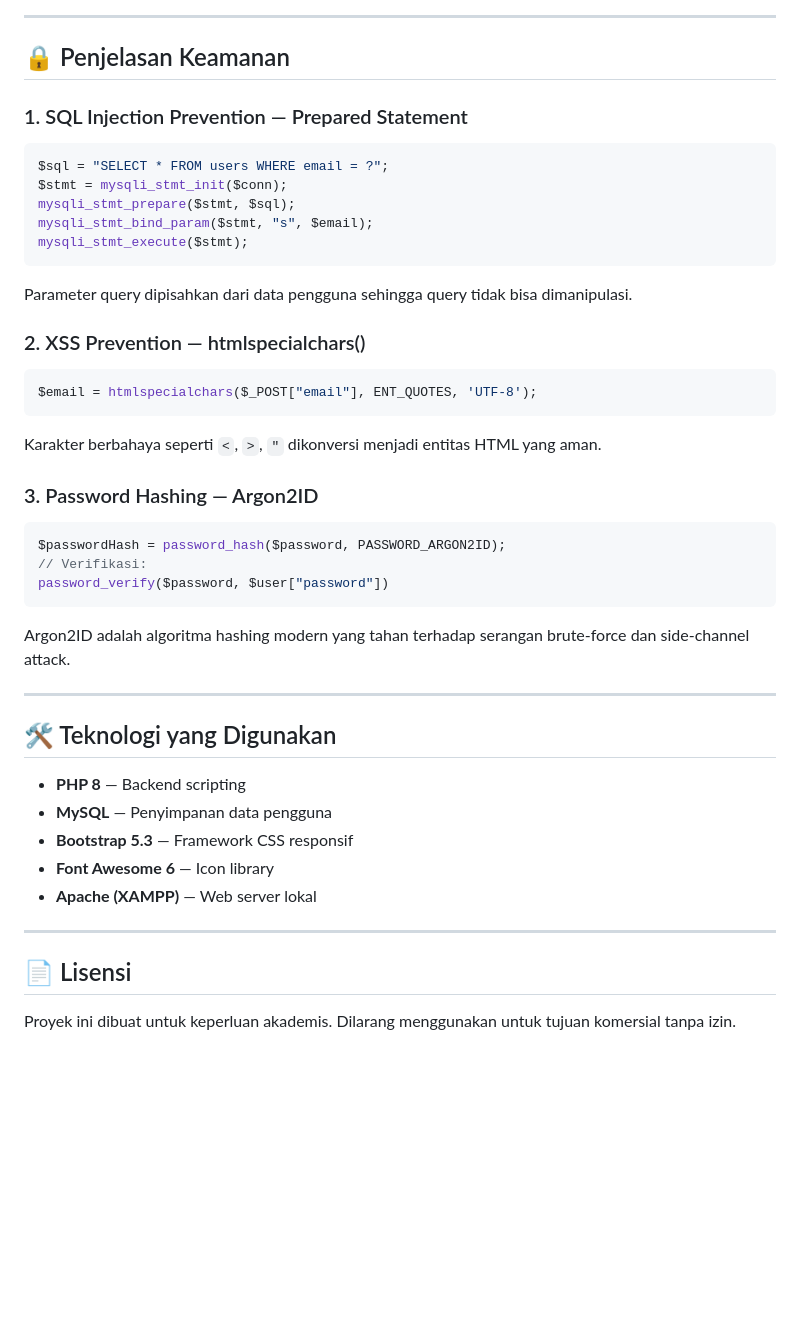
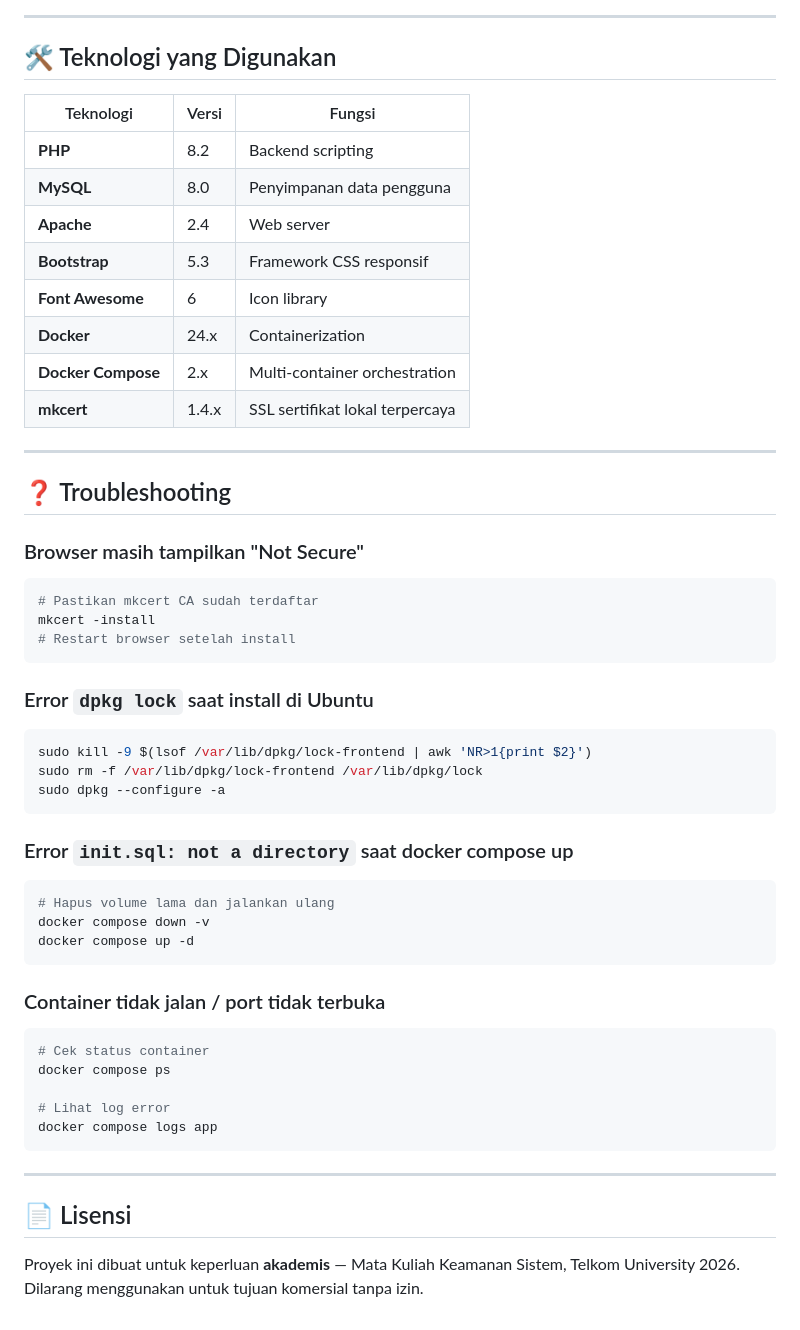
Before and after one commit to mhabibier/login-register2, a Markdown page: README.md, the part around one of its changes. Rendered like a GitHub page; blank space fills up the shorter version.

````diff
--- a/README.md
+++ b/README.md
@@ -170,45 +258,56 @@ http://localhost/login-register2/registrasi.php
 
 ---
 
-## 🔒 Penjelasan Keamanan
+## 🛠️ Teknologi yang Digunakan
 
-### 1. SQL Injection Prevention — Prepared Statement
-```php
-$sql = "SELECT * FROM users WHERE email = ?";
-$stmt = mysqli_stmt_init($conn);
-mysqli_stmt_prepare($stmt, $sql);
-mysqli_stmt_bind_param($stmt, "s", $email);
-mysqli_stmt_execute($stmt);
-```
-Parameter query dipisahkan dari data pengguna sehingga query tidak bisa dimanipulasi.
-
-### 2. XSS Prevention — htmlspecialchars()
-```php
-$email = htmlspecialchars($_POST["email"], ENT_QUOTES, 'UTF-8');
-```
-Karakter berbahaya seperti `<`, `>`, `"` dikonversi menjadi entitas HTML yang aman.
-
-### 3. Password Hashing — Argon2ID
-```php
-$passwordHash = password_hash($password, PASSWORD_ARGON2ID);
-// Verifikasi:
-password_verify($password, $user["password"])
-```
-Argon2ID adalah algoritma hashing modern yang tahan terhadap serangan brute-force dan side-channel attack.
+| Teknologi | Versi | Fungsi |
+|-----------|-------|--------|
+| **PHP** | 8.2 | Backend scripting |
+| **MySQL** | 8.0 | Penyimpanan data pengguna |
+| **Apache** | 2.4 | Web server |
+| **Bootstrap** | 5.3 | Framework CSS responsif |
+| **Font Awesome** | 6 | Icon library |
+| **Docker** | 24.x | Containerization |
+| **Docker Compose** | 2.x | Multi-container orchestration |
+| **mkcert** | 1.4.x | SSL sertifikat lokal terpercaya |
 
 ---
 
-## 🛠️ Teknologi yang Digunakan
+## ❓ Troubleshooting
 
-- **PHP 8** — Backend scripting
-- **MySQL** — Penyimpanan data pengguna
-- **Bootstrap 5.3** — Framework CSS responsif
-- **Font Awesome 6** — Icon library
-- **Apache (XAMPP)** — Web server lokal
+### Browser masih tampilkan "Not Secure"
+```bash
+# Pastikan mkcert CA sudah terdaftar
+mkcert -install
+# Restart browser setelah install
+```
+
+### Error `dpkg lock` saat install di Ubuntu
+```bash
+sudo kill -9 $(lsof /var/lib/dpkg/lock-frontend | awk 'NR>1{print $2}')
+sudo rm -f /var/lib/dpkg/lock-frontend /var/lib/dpkg/lock
+sudo dpkg --configure -a
+```
+
+### Error `init.sql: not a directory` saat docker compose up
+```bash
+# Hapus volume lama dan jalankan ulang
+docker compose down -v
+docker compose up -d
+```
+
+### Container tidak jalan / port tidak terbuka
+```bash
+# Cek status container
+docker compose ps
+
+# Lihat log error
+docker compose logs app
+```
 
 ---
 
-
 ## 📄 Lisensi
 
-Proyek ini dibuat untuk keperluan akademis. Dilarang menggunakan untuk tujuan komersial tanpa izin.
+Proyek ini dibuat untuk keperluan **akademis** — Mata Kuliah Keamanan Sistem, Telkom University 2026.
+Dilarang menggunakan untuk tujuan komersial tanpa izin.
````
Also changed, not shown: other parts of README.md (+164 -76 lines).
